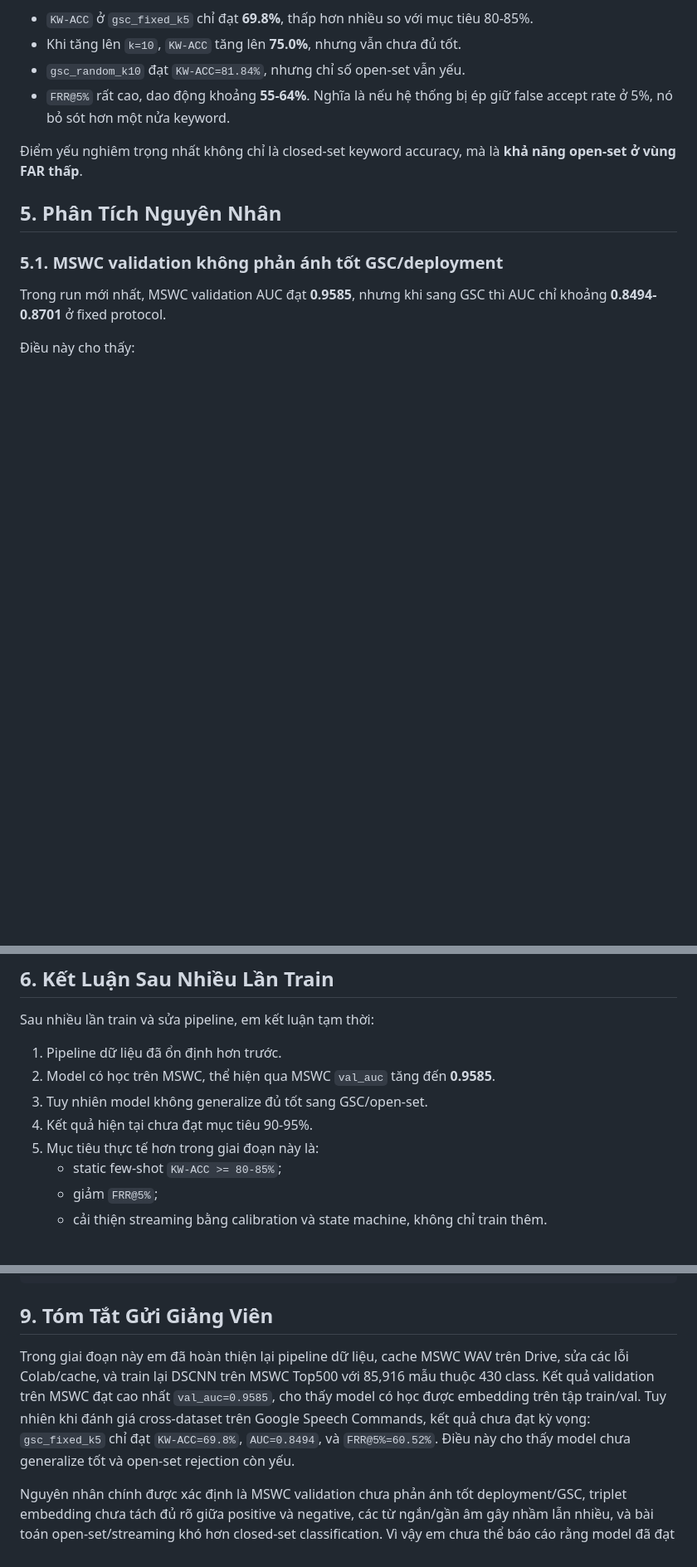
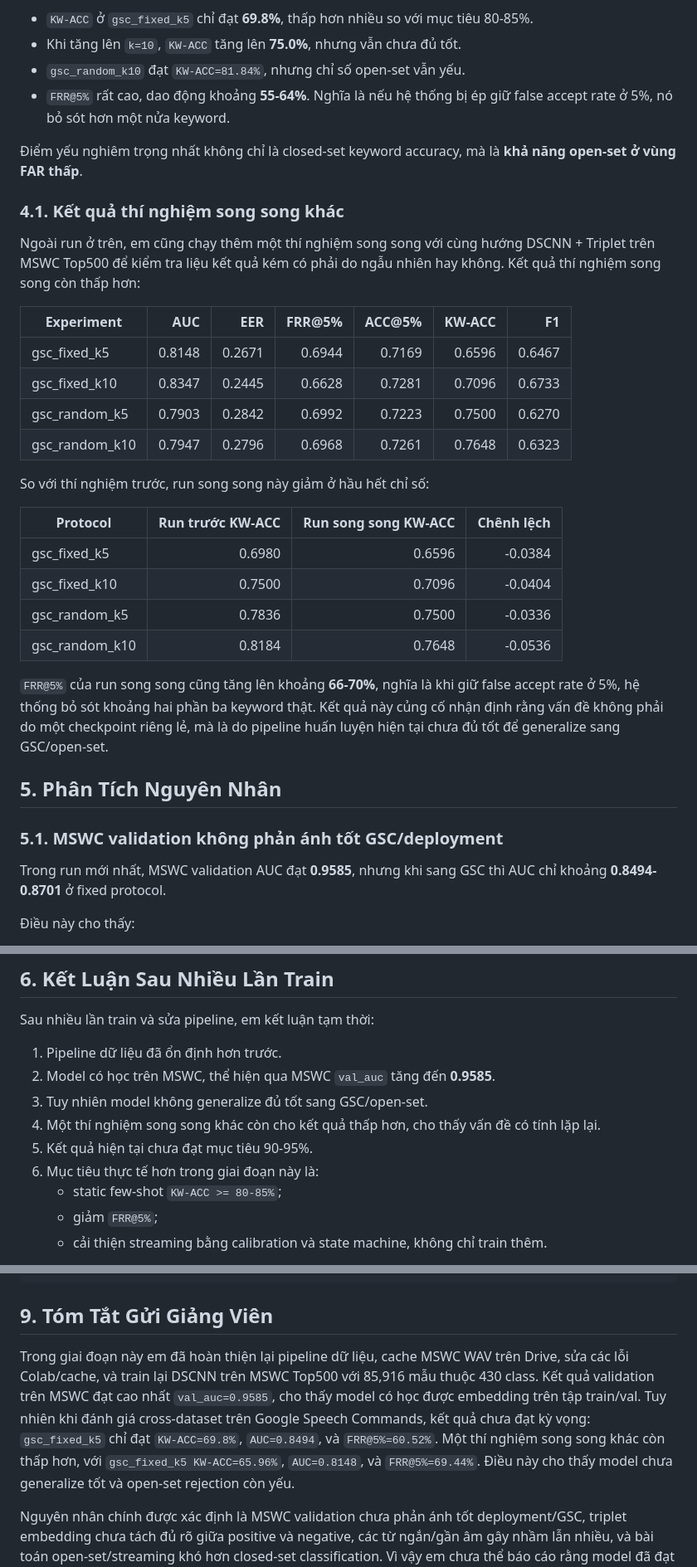
Before and after one commit to AnHgPham/DoAnTotNghiep, a Markdown page: docs/training_limitations_report_vi.md, 3 parts joined by grey strips. Shown at 83% size. Rendered like a GitHub page; blank space fills up the shorter version.

Commit message:
docs: add parallel failed training run

```diff
--- a/docs/training_limitations_report_vi.md
+++ b/docs/training_limitations_report_vi.md
@@ -138,6 +138,28 @@ Nhận xét:
 
 Điểm yếu nghiêm trọng nhất không chỉ là closed-set keyword accuracy, mà là **khả năng open-set ở vùng FAR thấp**.
 
+### 4.1. Kết quả thí nghiệm song song khác
+
+Ngoài run ở trên, em cũng chạy thêm một thí nghiệm song song với cùng hướng DSCNN + Triplet trên MSWC Top500 để kiểm tra liệu kết quả kém có phải do ngẫu nhiên hay không. Kết quả thí nghiệm song song còn thấp hơn:
+
+| Experiment | AUC | EER | FRR@5% | ACC@5% | KW-ACC | F1 |
+|---|---:|---:|---:|---:|---:|---:|
+| gsc_fixed_k5 | 0.8148 | 0.2671 | 0.6944 | 0.7169 | 0.6596 | 0.6467 |
+| gsc_fixed_k10 | 0.8347 | 0.2445 | 0.6628 | 0.7281 | 0.7096 | 0.6733 |
+| gsc_random_k5 | 0.7903 | 0.2842 | 0.6992 | 0.7223 | 0.7500 | 0.6270 |
+| gsc_random_k10 | 0.7947 | 0.2796 | 0.6968 | 0.7261 | 0.7648 | 0.6323 |
+
+So với thí nghiệm trước, run song song này giảm ở hầu hết chỉ số:
+
+| Protocol | Run trước KW-ACC | Run song song KW-ACC | Chênh lệch |
+|---|---:|---:|---:|
+| gsc_fixed_k5 | 0.6980 | 0.6596 | -0.0384 |
+| gsc_fixed_k10 | 0.7500 | 0.7096 | -0.0404 |
+| gsc_random_k5 | 0.7836 | 0.7500 | -0.0336 |
+| gsc_random_k10 | 0.8184 | 0.7648 | -0.0536 |
+
+`FRR@5%` của run song song cũng tăng lên khoảng **66-70%**, nghĩa là khi giữ false accept rate ở 5%, hệ thống bỏ sót khoảng hai phần ba keyword thật. Kết quả này củng cố nhận định rằng vấn đề không phải do một checkpoint riêng lẻ, mà là do pipeline huấn luyện hiện tại chưa đủ tốt để generalize sang GSC/open-set.
+
 ## 5. Phân Tích Nguyên Nhân
 
 ### 5.1. MSWC validation không phản ánh tốt GSC/deployment
@@ -213,8 +235,9 @@ Sau nhiều lần train và sửa pipeline, em kết luận tạm thời:
 1. Pipeline dữ liệu đã ổn định hơn trước.
 2. Model có học trên MSWC, thể hiện qua MSWC `val_auc` tăng đến **0.9585**.
 3. Tuy nhiên model không generalize đủ tốt sang GSC/open-set.
-4. Kết quả hiện tại chưa đạt mục tiêu 90-95%.
-5. Mục tiêu thực tế hơn trong giai đoạn này là:
+4. Một thí nghiệm song song khác còn cho kết quả thấp hơn, cho thấy vấn đề có tính lặp lại.
+5. Kết quả hiện tại chưa đạt mục tiêu 90-95%.
+6. Mục tiêu thực tế hơn trong giai đoạn này là:
    - static few-shot `KW-ACC >= 80-85%`;
    - giảm `FRR@5%`;
    - cải thiện streaming bằng calibration và state machine, không chỉ train thêm.
@@ -298,6 +321,6 @@ data distribution + checkpoint selection + enrollment + threshold calibration +
 
 ## 9. Tóm Tắt Gửi Giảng Viên
 
-Trong giai đoạn này em đã hoàn thiện lại pipeline dữ liệu, cache MSWC WAV trên Drive, sửa các lỗi Colab/cache, và train lại DSCNN trên MSWC Top500 với 85,916 mẫu thuộc 430 class. Kết quả validation trên MSWC đạt cao nhất `val_auc=0.9585`, cho thấy model có học được embedding trên tập train/val. Tuy nhiên khi đánh giá cross-dataset trên Google Speech Commands, kết quả chưa đạt kỳ vọng: `gsc_fixed_k5` chỉ đạt `KW-ACC=69.8%`, `AUC=0.8494`, và `FRR@5%=60.52%`. Điều này cho thấy model chưa generalize tốt và open-set rejection còn yếu.
+Trong giai đoạn này em đã hoàn thiện lại pipeline dữ liệu, cache MSWC WAV trên Drive, sửa các lỗi Colab/cache, và train lại DSCNN trên MSWC Top500 với 85,916 mẫu thuộc 430 class. Kết quả validation trên MSWC đạt cao nhất `val_auc=0.9585`, cho thấy model có học được embedding trên tập train/val. Tuy nhiên khi đánh giá cross-dataset trên Google Speech Commands, kết quả chưa đạt kỳ vọng: `gsc_fixed_k5` chỉ đạt `KW-ACC=69.8%`, `AUC=0.8494`, và `FRR@5%=60.52%`. Một thí nghiệm song song khác còn thấp hơn, với `gsc_fixed_k5 KW-ACC=65.96%`, `AUC=0.8148`, và `FRR@5%=69.44%`. Điều này cho thấy model chưa generalize tốt và open-set rejection còn yếu.
 
 Nguyên nhân chính được xác định là MSWC validation chưa phản ánh tốt deployment/GSC, triplet embedding chưa tách đủ rõ giữa positive và negative, các từ ngắn/gần âm gây nhầm lẫn nhiều, và bài toán open-set/streaming khó hơn closed-set classification. Vì vậy em chưa thể báo cáo rằng model đã đạt mức 90-95%. Hướng tiếp theo là chọn checkpoint bằng GSC/streaming proxy, giảm augmentation quá mạnh, cải thiện enrollment/threshold calibration, và hoàn thiện streaming state machine.
```
